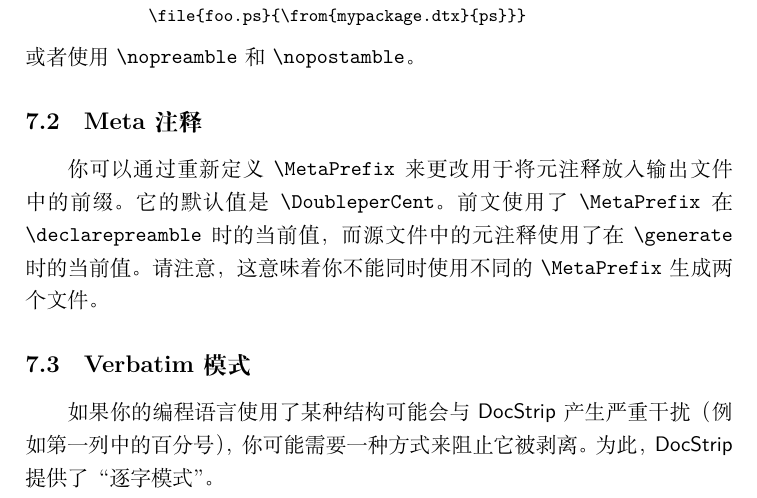
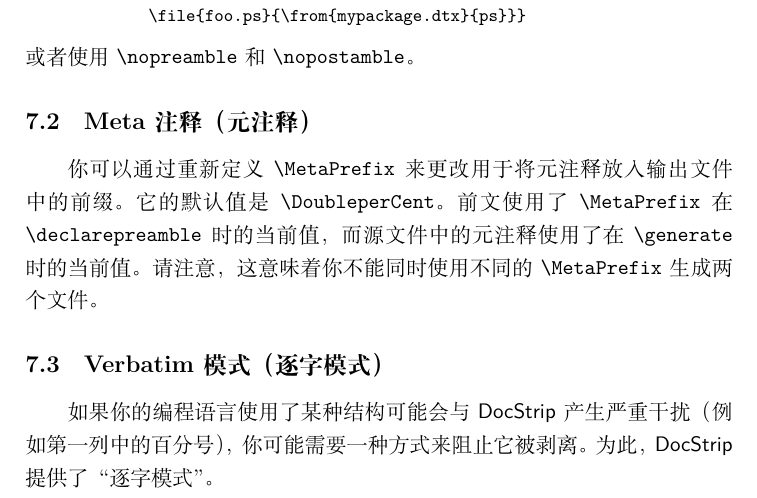
Before and after one commit to rockyzhz/DocStrip-zh-cn, a LaTeX document (docstrip-zh-cn.tex): part of page 13 of 14, cut so that both start at the same text. Compiled offline with XeLaTeX.

Commit message:
Meta注释（元注释），Verbatim模式（逐字模式）

```diff
--- a/docstrip-zh-cn.tex
+++ b/docstrip-zh-cn.tex
@@ -652,12 +652,12 @@ shell 脚本或其他语言中的程序。对于他们来说，\ds\ 的注释去
 或者使用 |\nopreamble| 和 |\nopostamble|。
 
 
-\subsection{Meta注释}
+\subsection{Meta注释（元注释）}
 你可以通过重新定义 |\MetaPrefix| 来更改用于将元注释放入输出文件中的前缀。它的默认值是 |\DoubleperCent|。
 前文使用了 |\MetaPrefix| 在 |\declarepreamble| 时的当前值，而源文件中的元注释使用了在 |\generate| 时的当前值。
 请注意，这意味着你不能同时使用不同的 |\MetaPrefix| 生成两个文件。
 
-\subsection{Verbatim模式}
+\subsection{Verbatim模式（逐字模式）}
 如果你的编程语言使用了某种结构可能会与 \ds\ 产生严重干扰（例如第一列中的百分号），你可能需要一种方式来阻止它被剥离。
 为此，\ds\ 提供了“逐字模式”。
 
```
Also changed, not shown: docstrip-zh-cn.pdf.
